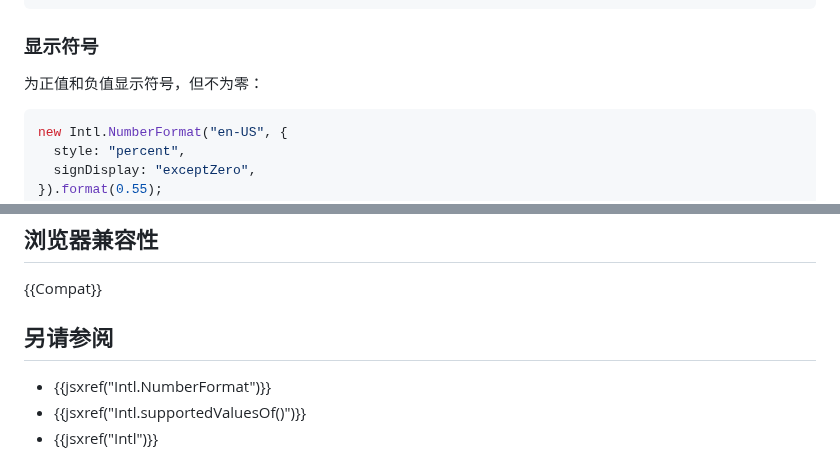
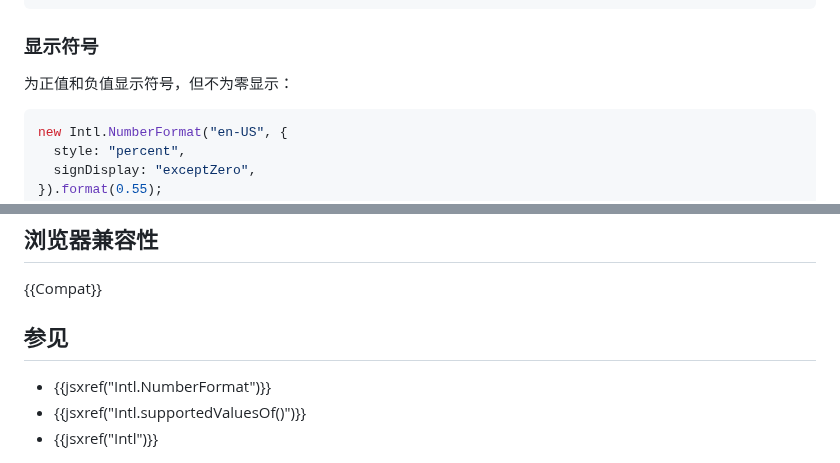
Before and after one commit to zhoushengdao/translated-articles, a Markdown page: MDN_Intl_NumberFormat_NumberFormat/zh-CN/index.md, 2 parts joined by grey strips. GitHub-like rendering.

Commit message:
New translations index.md (Chinese Simplified)

````diff
--- a/MDN_Intl_NumberFormat_NumberFormat/zh-CN/index.md
+++ b/MDN_Intl_NumberFormat_NumberFormat/zh-CN/index.md
@@ -399,7 +399,7 @@ new Intl.NumberFormat("en-GB", {
 
 ### 显示符号
 
-为正值和负值显示符号，但不为零：
+为正值和负值显示符号，但不为零显示：
 
 ```js
 new Intl.NumberFormat("en-US", {
@@ -841,7 +841,7 @@ console.log(nf.format(11.23)); // "$11.25"
 
 {{Compat}}
 
-## 另请参阅
+## 参见
 
 - {{jsxref("Intl.NumberFormat")}}
 - {{jsxref("Intl.supportedValuesOf()")}}
````
Also changed, not shown: other parts of MDN_Intl_NumberFormat_NumberFormat/zh-CN/index.md (+1 -1 lines).
